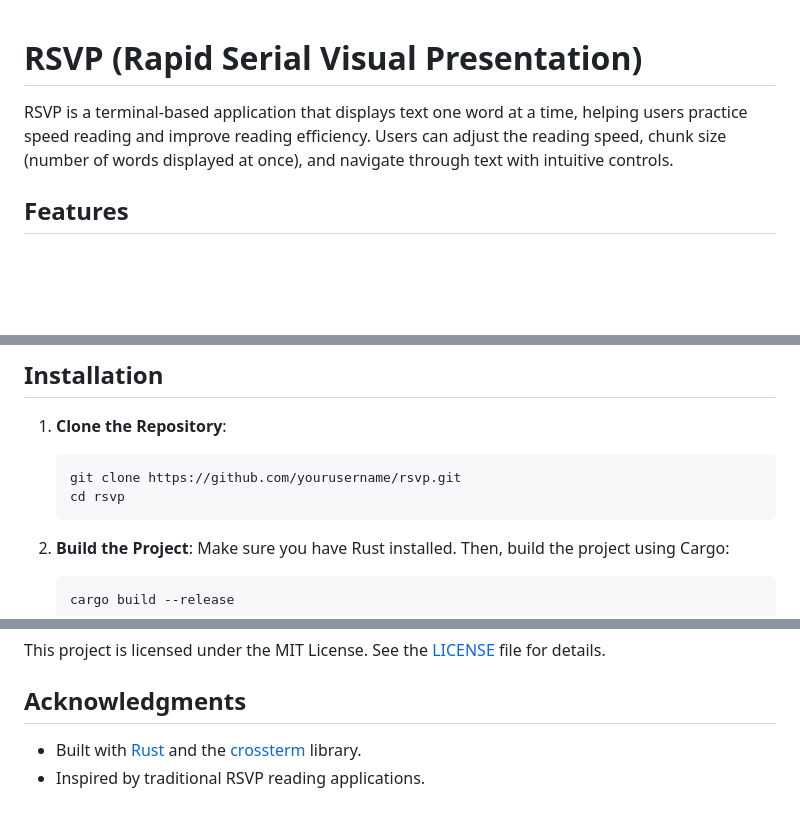
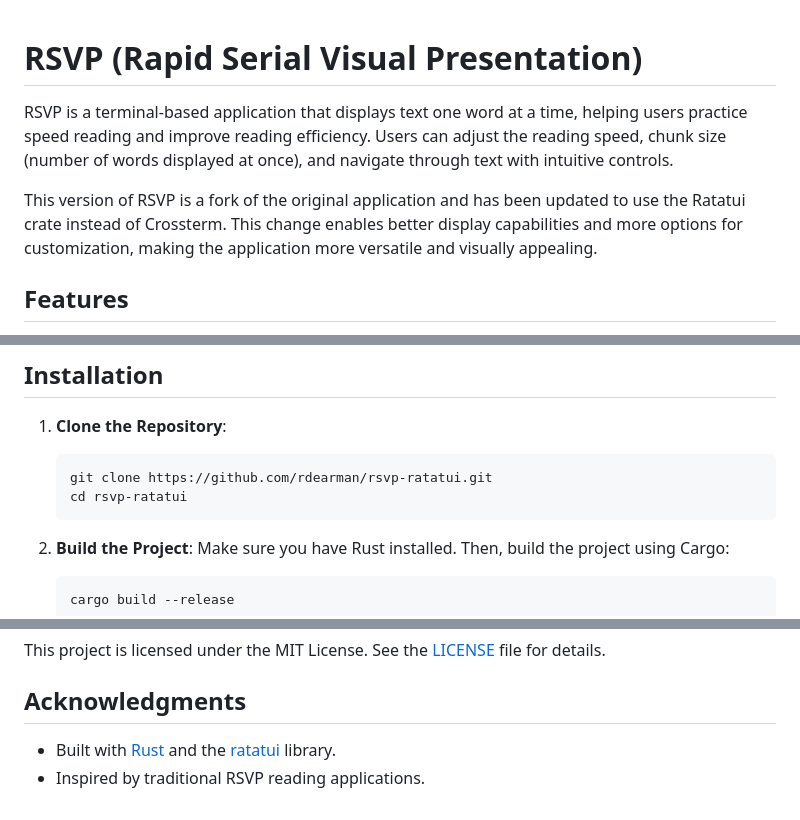
Before and after one commit to rdearman/rsvp-ratatui, a Markdown page: README.md, 3 parts joined by grey strips. Rendered like a GitHub page; blank space fills up the shorter version.

````diff
--- a/README.md
+++ b/README.md
@@ -1,7 +1,8 @@
-
 # RSVP (Rapid Serial Visual Presentation)
 
 RSVP is a terminal-based application that displays text one word at a time, helping users practice speed reading and improve reading efficiency. Users can adjust the reading speed, chunk size (number of words displayed at once), and navigate through text with intuitive controls.
+
+This version of RSVP is a fork of the original application and has been updated to use the Ratatui crate instead of Crossterm. This change enables better display capabilities and more options for customization, making the application more versatile and visually appealing.
 
 ## Features
 
@@ -16,8 +17,8 @@ RSVP is a terminal-based application that displays text one word at a time, help
 
 1. **Clone the Repository**:
    ```bash
-   git clone https://github.com/yourusername/rsvp.git
-   cd rsvp
+   git clone https://github.com/rdearman/rsvp-ratatui.git
+   cd rsvp-ratatui
    ```
 
 2. **Build the Project**:
@@ -80,5 +81,5 @@ This project is licensed under the MIT License. See the [LICENSE](LICENSE) file
 
 ## Acknowledgments
 
-- Built with [Rust](https://www.rust-lang.org/) and the [crossterm](https://crates.io/crates/crossterm) library.
+- Built with [Rust](https://www.rust-lang.org/) and the [ratatui](https://crates.io/crates/ratatui) library.
 - Inspired by traditional RSVP reading applications.
````
